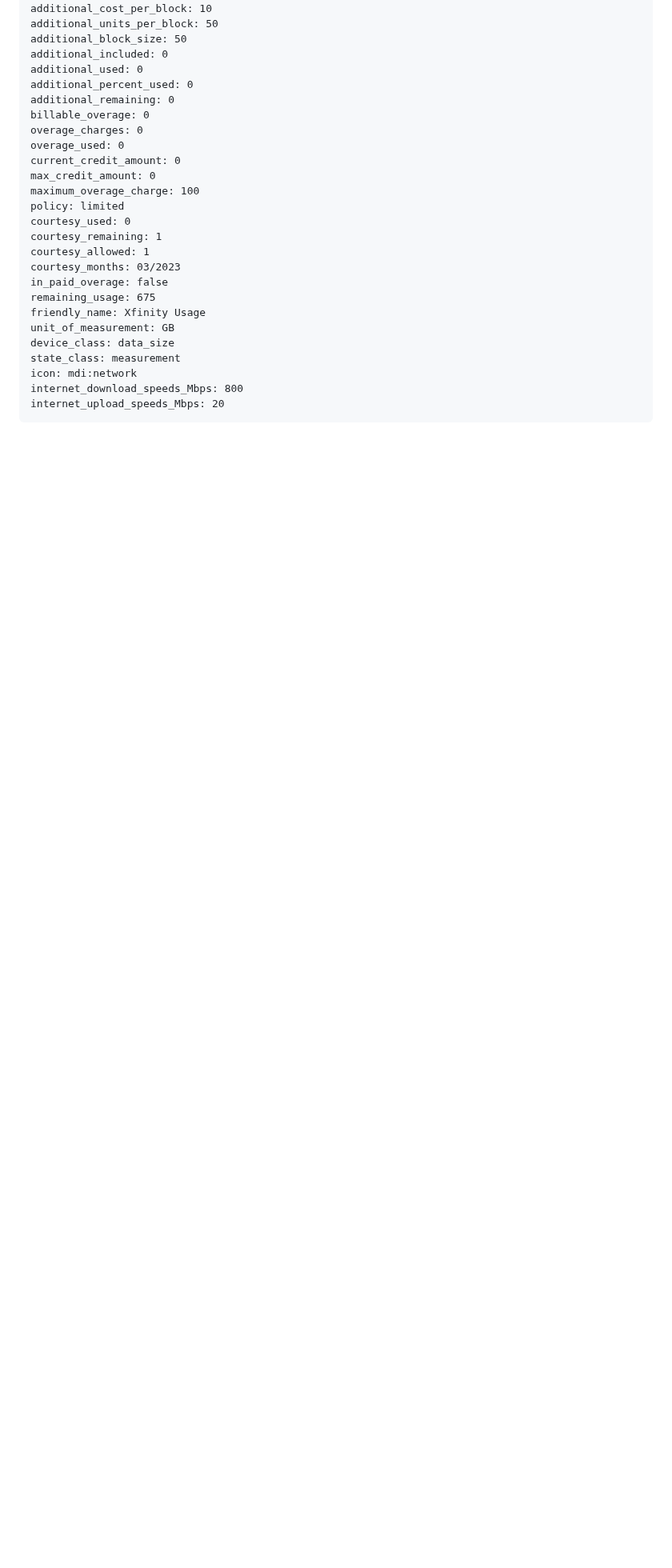
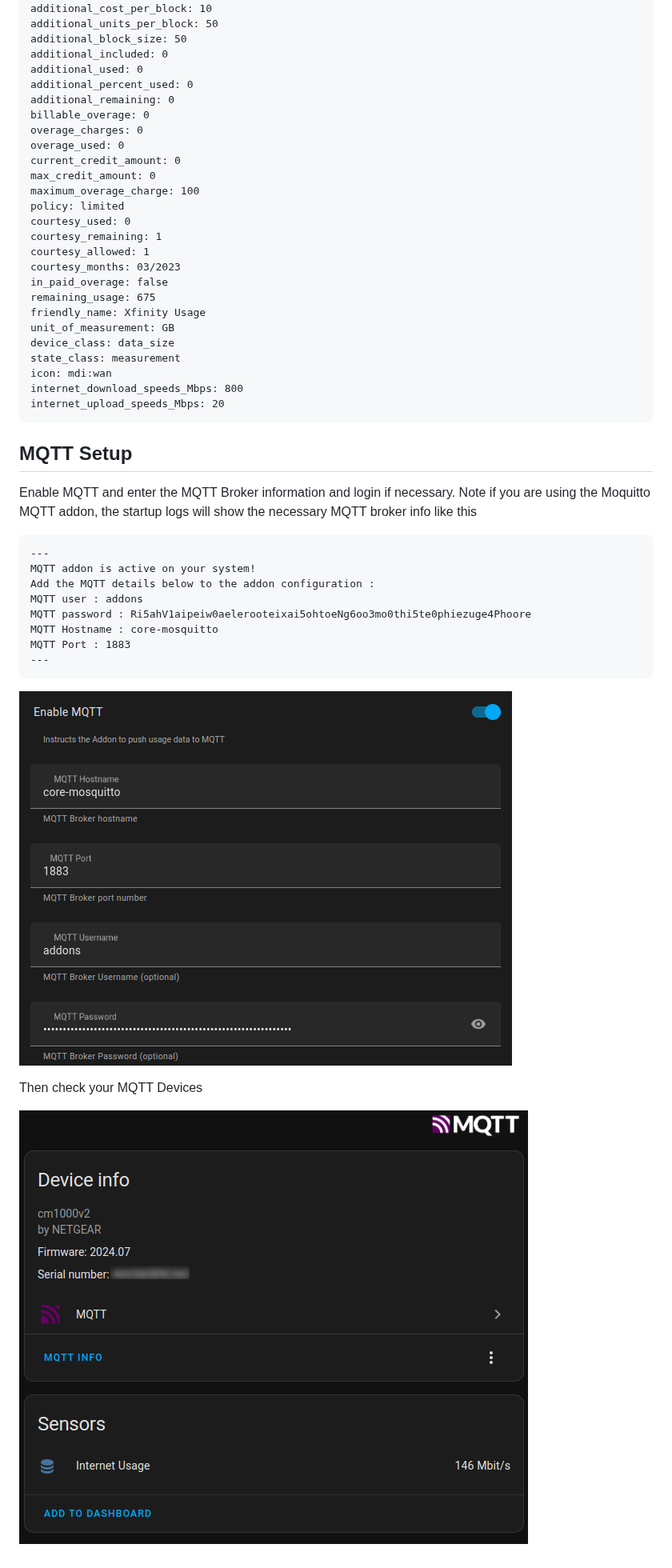
Before and after one commit to thor0215/hassio-xfinity-usage, a Markdown page: README.md, the part around one of its changes. Shown at 80% size. Drawn GitHub-style; pictures changed too: images/mqtt_device.png (added), images/mqtt_enable_service.png (added); blank space fills up the shorter version.

Commit message:
mqtt

````diff
--- a/README.md
+++ b/README.md
@@ -91,10 +92,31 @@ friendly_name: Xfinity Usage
 unit_of_measurement: GB
 device_class: data_size
 state_class: measurement
-icon: mdi:network
+icon: mdi:wan
 internet_download_speeds_Mbps: 800
 internet_upload_speeds_Mbps: 20
 ```
+
+## MQTT Setup
+
+Enable MQTT and enter the MQTT Broker information and login if necessary. Note if you are using the Moquitto MQTT addon, the startup logs will show the necessary MQTT broker info like this
+
+```text
+---
+MQTT addon is active on your system!
+Add the MQTT details below to the addon configuration :
+MQTT user : addons
+MQTT password : Ri5ahV1aipeiw0aelerooteixai5ohtoeNg6oo3mo0thi5te0phiezuge4Phoore
+MQTT Hostname : core-mosquitto
+MQTT Port : 1883
+---
+```
+
+![Enable MQTT](./images/mqtt_enable_service.png)
+
+Then check your MQTT Devices
+
+![MQTT Device](./images/mqtt_device.png)
 
 [aarch64-shield]: https://img.shields.io/badge/aarch64-yes-green.svg
 [amd64-shield]: https://img.shields.io/badge/amd64-yes-green.svg
````
Also changed, not shown: other parts of README.md (+3 -2 lines), xfinity-usage/CHANGELOG.md (+1 -1 lines), 2 other files.
